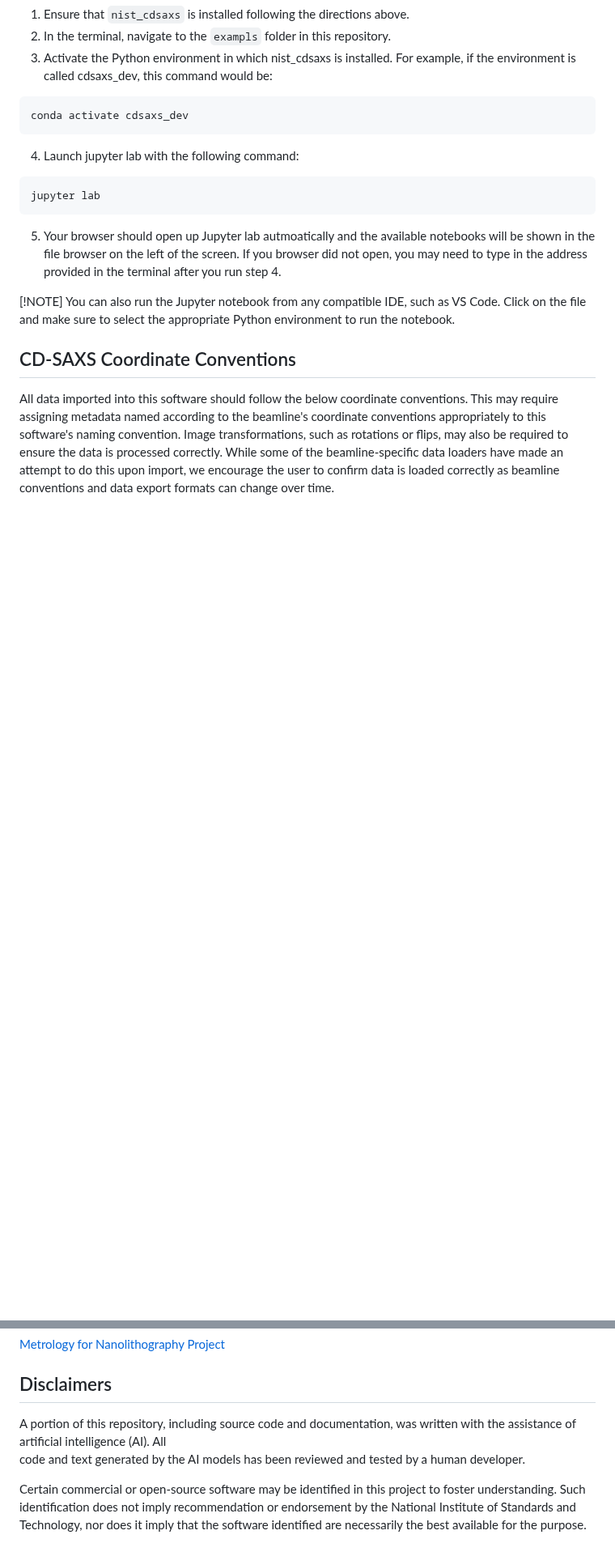
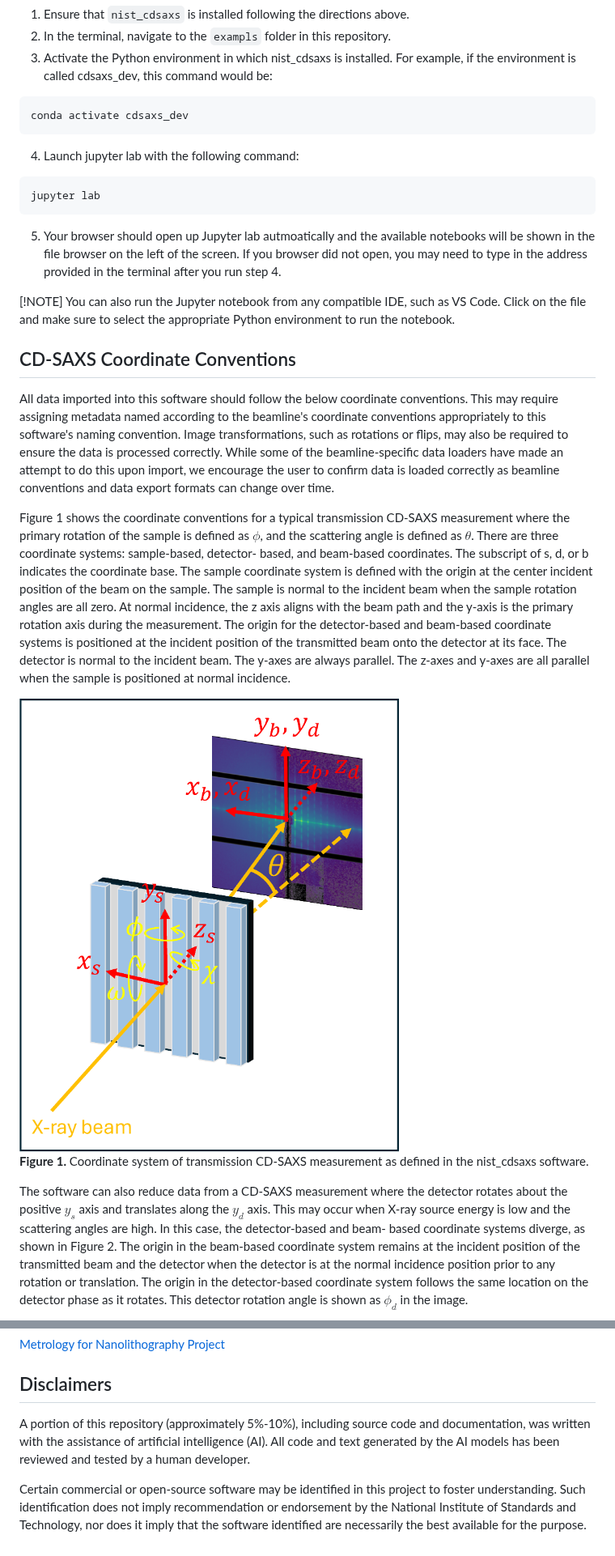
Before and after one commit to usnistgov/nist_cdsaxs, a Markdown page: README.md, 2 parts joined by grey strips. Shown at 81% size. Rendered like a GitHub page; pictures changed too: extras/images/coordinates.png; blank space fills up the shorter version.

Commit message:
added coordinate convention and variable naming section to README

```diff
--- a/README.md
+++ b/README.md
@@ -98,3 +103,36 @@ this upon import, we encourage the user to confirm data is loaded
 correctly as beamline conventions and data export formats can change
 over time.
 
+Figure 1 shows the coordinate conventions for a typical
+transmission CD-SAXS measurement where the primary rotation of the
+sample is defined as $\phi$, and the scattering angle is defined as
+$\theta$. There are three coordinate systems: sample-based, detector-
+based, and beam-based coordinates. The subscript of s, d, or b
+indicates the coordinate base. The sample coordinate system is
+defined with the origin at the center incident position of the beam on
+the sample. The sample is normal to the incident beam when the sample rotation
+angles are all zero. At normal incidence, the z axis aligns with the beam path and
+the y-axis is the primary rotation axis during the measurement. The origin for the
+detector-based and beam-based coordinate systems is positioned at the
+incident position of the transmitted beam onto the detector at its face. The
+detector is normal to the incident beam. The y-axes are always parallel.
+The z-axes and y-axes are all parallel when the sample is positioned at normal incidence.
+
+<div style="max-width: 500px; margin: 0 auto;">
+  <img src="extras/images/coordinates.png" alt="Coordinates" style="width: 95%;">
+  <p><strong>Figure 1.</strong> Coordinate system of transmission CD-SAXS measurement as
+  defined in the nist_cdsaxs software.</p>
+</div>
+
+The software can also reduce data from a CD-SAXS measurement where the
+detector rotates about the positive $y_s$ axis and translates along the
+$y_d$ axis. This may occur when X-ray source energy is low and the
+scattering angles are high. In this case, the detector-based and beam-
+based coordinate systems diverge, as shown in Figure 2. The origin in the
+beam-based coordinate system remains at the incident position of the
+transmitted beam and the detector when the detector is at the normal
+incidence position prior to any rotation or translation. The origin in
+the detector-based coordinate system follows the same location on the
+detector phase as it rotates. This detector rotation angle is shown as
+$\phi_d$ in the image.
+
@@ -127,9 +214,9 @@ _Contributors are listed in alphabetical order by last name._
 
 ## Disclaimers
 
-A portion of this repository, including source code and documentation,
-was written with the assistance of artificial intelligence (AI). All
-code and text generated by the AI models has been reviewed and tested by
-a human developer.
+A portion of this repository (approximately 5%-10%), including source
+code and documentation, was written with the assistance of artificial
+intelligence (AI). All code and text generated by the AI models has been
+reviewed and tested by a human developer.
 
 Certain commercial or open-source software may be identified in this project to foster understanding. Such identification does not imply recommendation or endorsement by the National Institute of Standards and Technology, nor does it imply that the software identified are necessarily the best available for the purpose.
```
Also changed, not shown: other parts of README.md (+54 -0 lines), extras/images/coordinates_with_detector_rotation.png, 1 other file.
